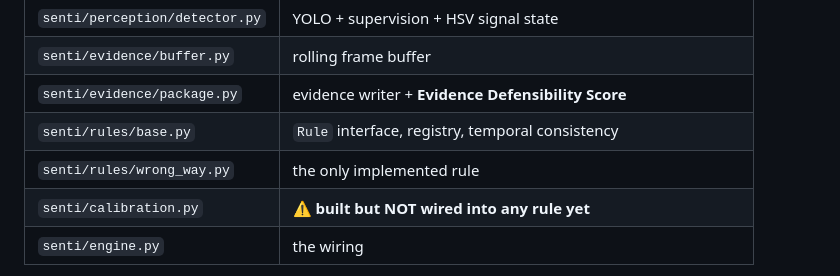
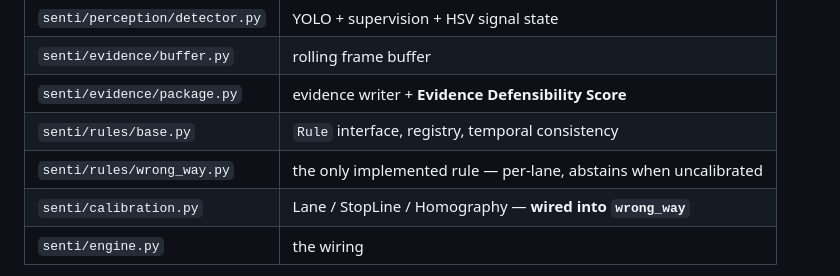
Before and after one commit to rishik1020/spec-traffic-ai, a Markdown page: HANDOFF.md, the part around the change. Drawn GitHub-style.

Commit message:
HANDOFF: correct stale calibration status in file table

```diff
--- a/HANDOFF.md
+++ b/HANDOFF.md
@@ -60,8 +60,8 @@ video → detect → track → rule engine → rolling buffer → evidence packa
 | `senti/evidence/buffer.py` | rolling frame buffer |
 | `senti/evidence/package.py` | evidence writer + **Evidence Defensibility Score** |
 | `senti/rules/base.py` | `Rule` interface, registry, temporal consistency |
-| `senti/rules/wrong_way.py` | the only implemented rule |
-| `senti/calibration.py` | ⚠️ **built but NOT wired into any rule yet** |
+| `senti/rules/wrong_way.py` | the only implemented rule — per-lane, abstains when uncalibrated |
+| `senti/calibration.py` | Lane / StopLine / Homography — **wired into `wrong_way`** |
 | `senti/engine.py` | the wiring |
 
 Scripts: `prepare_driveindia.py`, `prune_classes.py`, `train_local.py`, `train_colab.py`,
```
